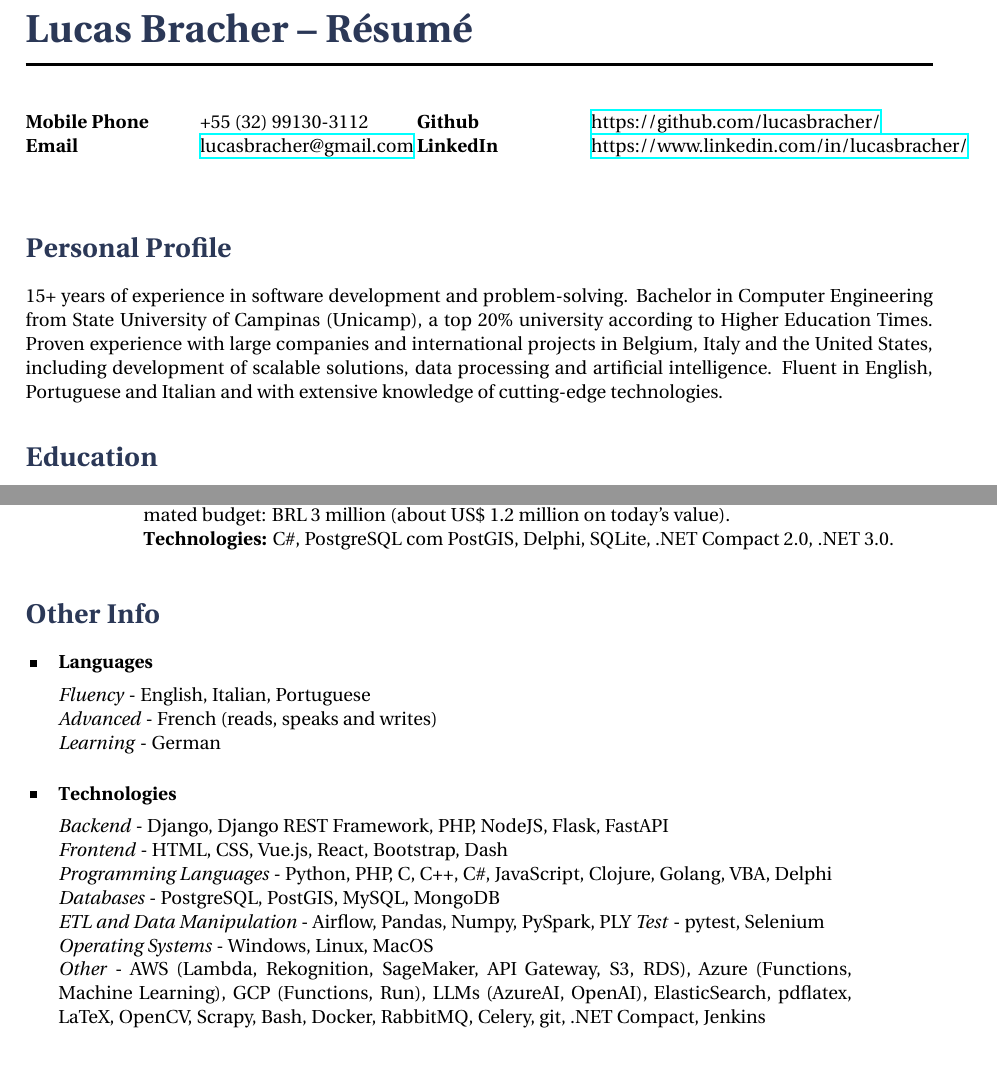
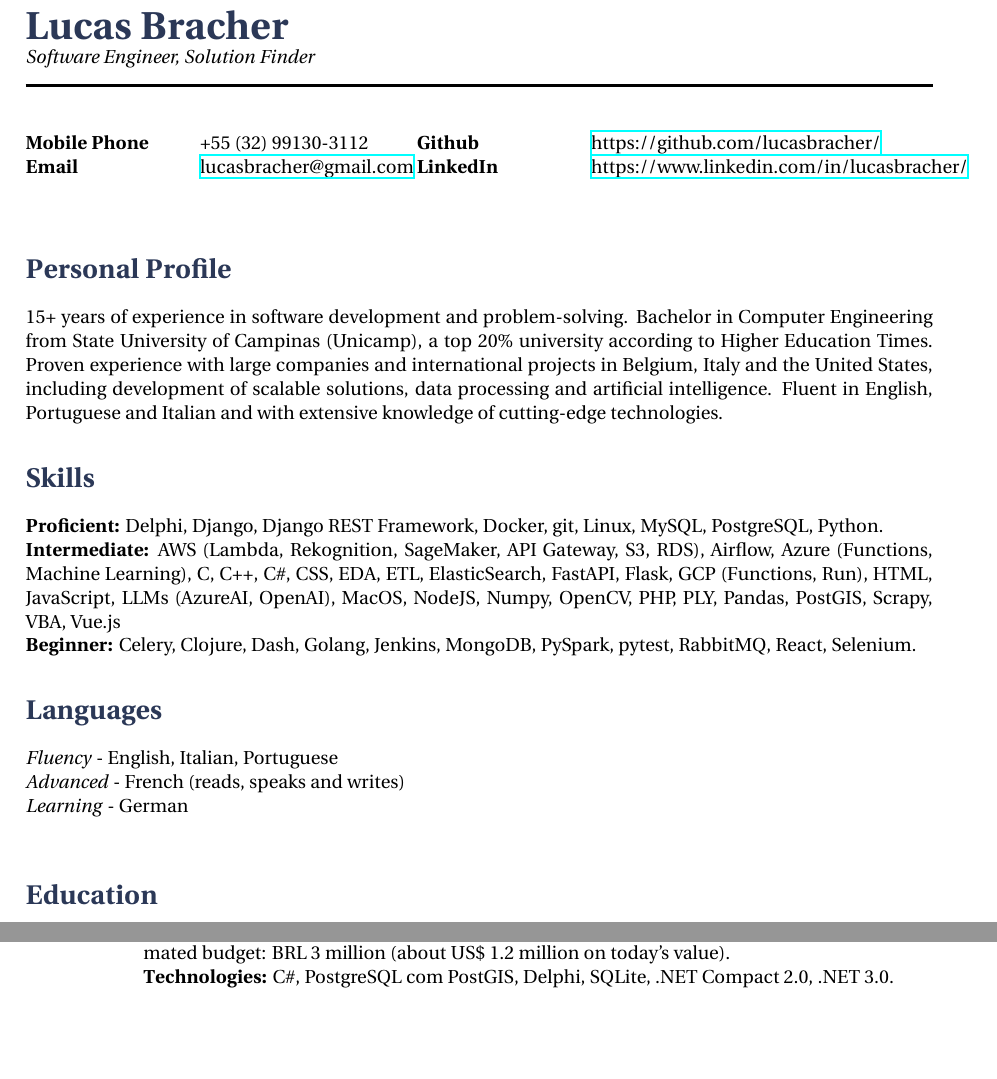
Before and after one commit to lucasbracher/resume, a LaTeX CV (ResumeLucasBracher_en-US.tex): two parts of pages 1 and 2 of 2, joined at a grey line, cut so that both start at the same text. The pictures show the PDF file ResumeLucasBracher_en-US.pdf that the author committed with the source.

Commit message:
Changing Header

```diff
--- a/ResumeLucasBracher_en-US.tex
+++ b/ResumeLucasBracher_en-US.tex
@@ -31,7 +31,7 @@
 %	NAME AND CONTACT INFORMATION
 %----------------------------------------------------------------------------------------
 
-\title{Lucas Bracher -- Résumé} % Print the main header
+\title{Lucas Bracher}{Software Engineer, Solution Finder} % Print the main header
 
 %------------------------------------------------
 
@@ -56,3 +56,12 @@
 \section{Personal Profile}
 
 15+ years of experience in software development and problem-solving. Bachelor in Computer Engineering from State University of Campinas (Unicamp), a top 20\% university according to Higher Education Times. Proven experience with large companies and international projects in Belgium, Italy and the United States, including development of scalable solutions, data processing and artificial intelligence. Fluent in English, Portuguese and Italian and with extensive knowledge of cutting-edge technologies.
+
+%----------------------------------------------------------------------------------------
+%	SKILLS
+%----------------------------------------------------------------------------------------
+
+\section{Skills}
+\rule{0mm}{2mm}\textbf{Proficient:} Delphi, Django, Django REST Framework, Docker, git, Linux, MySQL, PostgreSQL, Python.\\
+\rule{0mm}{3mm}\textbf{Intermediate:} AWS (Lambda, Rekognition, SageMaker, API Gateway, S3, RDS), Airflow, Azure (Functions, Machine Learning), C, C++, C\#, CSS, EDA, ETL, ElasticSearch, FastAPI, Flask, GCP (Functions, Run), HTML, JavaScript, LLMs (AzureAI, OpenAI), MacOS, NodeJS, Numpy, OpenCV, PHP, PLY, Pandas, PostGIS, Scrapy, VBA, Vue.js\\
+\rule{0mm}{3mm}\textbf{Beginner:} Celery, Clojure, Dash, Golang, Jenkins, MongoDB, PySpark, pytest, RabbitMQ, React, Selenium.
@@ -162,6 +182,3 @@
 %	IT/COMPUTING SKILLS SECTION
 %----------------------------------------------------------------------------------------
 
-\section{Other Info}
-
-\skillgroup{Languages}
@@ -176,13 +187 @@
-\skillgroup{Technologies}
-{
-\textit{Backend} - Django, Django REST Framework, PHP, NodeJS, Flask, FastAPI\\
-\textit{Frontend} - HTML, CSS, Vue.js, React, Bootstrap, Dash\\
-\textit{Programming Languages} - Python, PHP, C, C++, C\#, JavaScript, Clojure, Golang, VBA, Delphi\\
-\textit{Databases} - PostgreSQL, PostGIS, MySQL, MongoDB\\
-\textit{ETL and Data Manipulation} - Airflow, Pandas, Numpy, PySpark, PLY\\
-\textit{Test} - pytest, Selenium\\
-\textit{Operating Systems} - Windows, Linux, MacOS\\
-\textit{Other} - AWS (Lambda, Rekognition, SageMaker, API Gateway, S3, RDS), Azure (Functions, Machine Learning), GCP (Functions, Run), LLMs (AzureAI, OpenAI), ElasticSearch, pdflatex, LaTeX, OpenCV, Scrapy, Bash, Docker, RabbitMQ, Celery, git, .NET Compact, Jenkins\\
-}
-
 \end{document}
```
Also changed, not shown: ResumeLucasBracher_pt-BR.tex (+1 -1 lines), structure.tex (+2 -1 lines), ResumeLucasBracher_en-US.pdf, ResumeLucasBracher_pt-BR.pdf, ResumeLucasBracher_en-US.tex (17 more changed lines).
